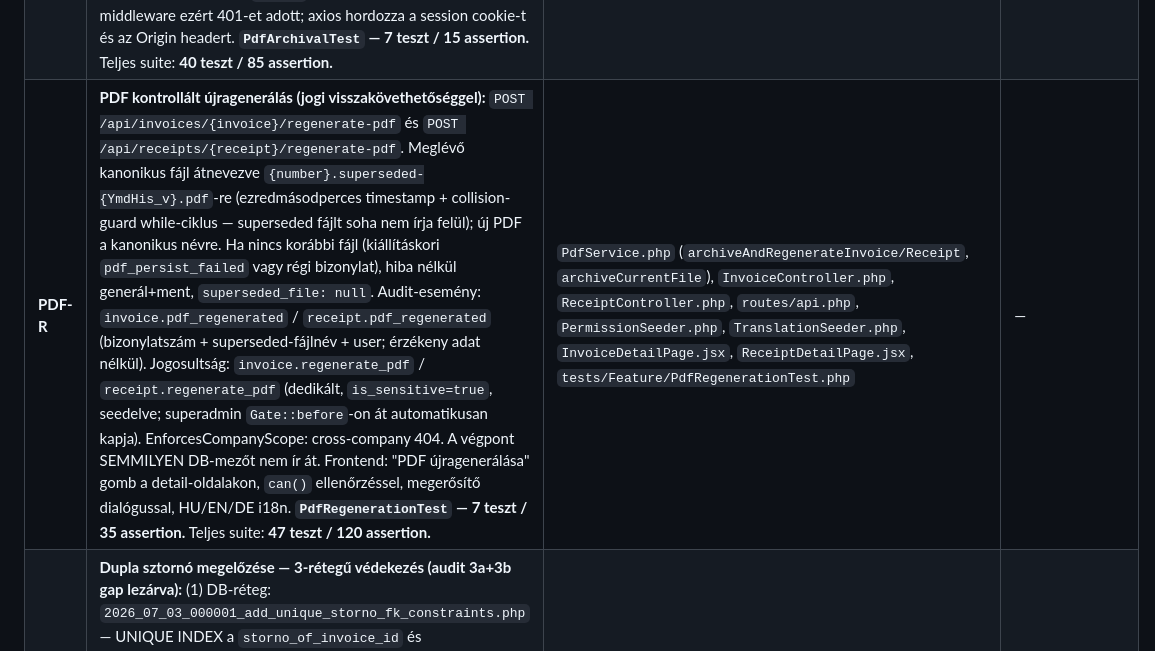
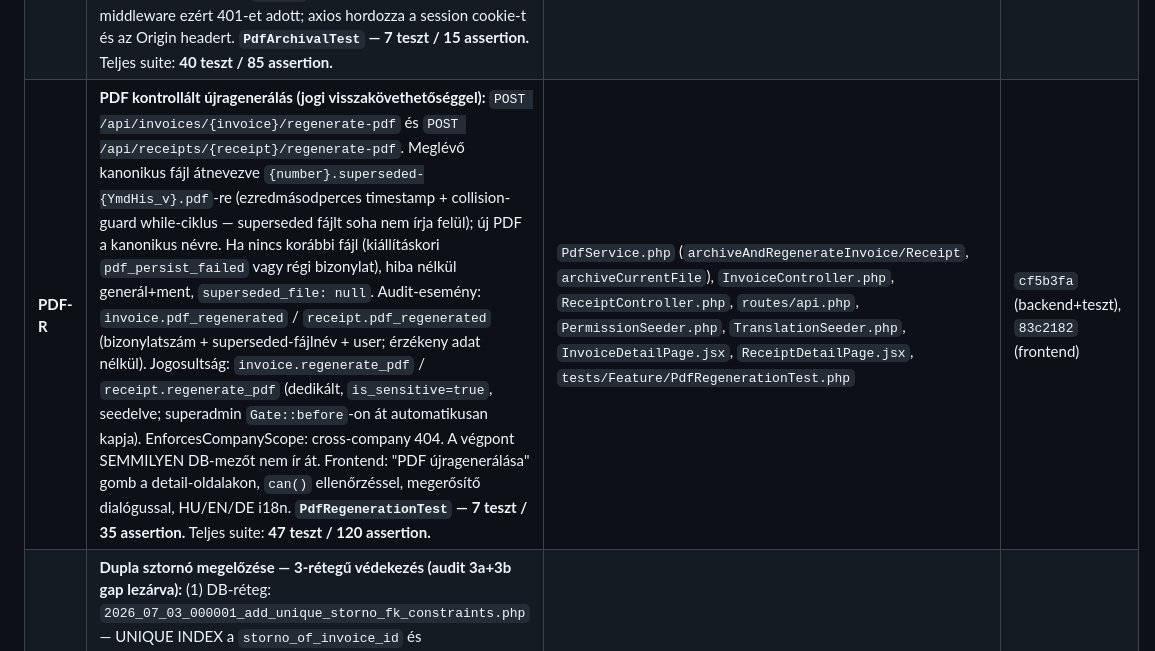
Before and after one commit to Szolke/erp-system, a Markdown page: docs/progress.md, the part around the change. Rendered like a GitHub page.

Commit message:
Update progress.md: fill in commit hashes for PDF regeneration row
Co-Authored-By: Claude Sonnet 4.6 <noreply@anthropic.com>

```diff
--- a/docs/progress.md
+++ b/docs/progress.md
@@ -47,7 +47,7 @@ Utolsó frissítés: 2026-07-03, PDF kontrollált újragenerálás implementál
 | **9** | **Cég-onboarding flow:** `GET /api/companies` (lista, superadmin) + `POST /api/companies` (létrehozás, superadmin); `store()` auto-létrehozza a 4 bizonylat-sorozatot (SZ/NY/SZSZT/NYSZT) és linkel a superadminhoz; `StoreCompanyRequest` (name + tax_number kötelező); `CompanyListPage` (lista + inline form + "Váltás" gomb); sidebar "Cégek" menüpont (csak superadmin); `refreshAuth()` az AuthContextben | `CompanyController.php`, `StoreCompanyRequest.php`, `api.php`, `CompanyListPage.jsx`, `Layout.jsx`, `AuthContext.jsx`, `company.js` | `13ca79b` |
 | **T** | **Automatizált tesztkészlet (PHPUnit 12, `testing` DB, `RefreshDatabase`, 31 teszt / 66 assertion):** (1) `InvoiceNumberGeneratorTest` — sorozat-izoláció/cégenként+típusonként, gapless sorszám, éves reset, meglévő sorozat újrahasználata (10 teszt); (2) `MultiTenantIsolationTest` — list csak saját cég rekordjait adja, show/cross-company 404, `withoutGlobalScope` lát mindent, idegen céghez tartozó user nem kap hozzáférést (9 teszt); (3) `RbacResolverTest` — csoportjog, user-szintű deny-override legyőzi a csoportos allow-t, user-szintű allow override csoport nélkül, superadmin `Gate::before` shortcut (4 teszt); (4) `StornoChainTest` — SZSZT/NYSZT sorozat + hézagmentes sorszám, kétirányú lánc-hivatkozás + eredeti státusz változatlan + negatív tételösszegek, DELETE 405, dupla sztornó guard mindkét irányból (6 teszt). **Multi-tenant bug (6191b29):** route model binding az `EnsureCompanyContext` middleware *előtt* fut → explicit `assertBelongsToCurrentCompany()` hívás nélkül idegen cég ID-val elérhető volt a rekord; javítva `EnforcesCompanyScope` traittel 9 controllerben. | `tests/Feature/InvoiceNumberGeneratorTest.php`, `MultiTenantIsolationTest.php`, `RbacResolverTest.php`, `StornoChainTest.php`; `app/Http/Controllers/Concerns/EnforcesCompanyScope.php` | `cd21bec`, `6191b29`, `2d852bf`, `119e14f` |
 | **PDF** | **PDF archiválás (jogi megőrzés):** kiállításkor és sztornózáskor a bizonylat PDF-je automatikusan elmentődik `documents/{company_id}/{Y}/{m}/{d}/{number}.pdf`-re (`Storage::disk('local')` → `storage/app/private/`). `InvoiceService`/`ReceiptService` tranzakción *kívül* hívja `tryPersistPdf()` — ha lemez-hiba van, `Log::error` + `AuditLogger` ír (`invoice.pdf_persist_failed` / `receipt.pdf_persist_failed`), a számviteli rekord érintetlen marad. `PdfService::persistInvoice/Receipt()` idempotens: meglévő fájlt sosem ír felül. Letöltő végpont (`InvoiceController::pdf()`, `ReceiptController::pdf()`) tárolt fájlt streameli ha létezik; ha nem, fallback-generál + ment + streamel. **Frontend PDF-gomb:** `<a href>` lecserélve JavaScript blob-letöltésre (`downloadPdf()`, axios + `responseType: 'blob'` + `URL.createObjectURL`) — közvetlen böngésző-navigáció nem küldi az `Origin` headert, Sanctum stateful middleware ezért 401-et adott; axios hordozza a session cookie-t és az Origin headert. **`PdfArchivalTest` — 7 teszt / 15 assertion.** Teljes suite: **40 teszt / 85 assertion.** | `PdfService.php` (+`storagePath`, `persistInvoice`, `persistReceipt`), `InvoiceService.php`, `ReceiptService.php`, `InvoiceController.php`, `ReceiptController.php`, `frontend/src/api/client.js`, `InvoiceDetailPage.jsx`, `ReceiptDetailPage.jsx`, `tests/Feature/PdfArchivalTest.php` | `d7c8234` (backend+teszt), `6b933f5` (client.js apiBase), `aba13fa` (blob-download fix) |
-| **PDF-R** | **PDF kontrollált újragenerálás (jogi visszakövethetőséggel):** `POST /api/invoices/{invoice}/regenerate-pdf` és `POST /api/receipts/{receipt}/regenerate-pdf`. Meglévő kanonikus fájl átnevezve `{number}.superseded-{YmdHis_v}.pdf`-re (ezredmásodperces timestamp + collision-guard while-ciklus — superseded fájlt soha nem írja felül); új PDF a kanonikus névre. Ha nincs korábbi fájl (kiállításkori `pdf_persist_failed` vagy régi bizonylat), hiba nélkül generál+ment, `superseded_file: null`. Audit-esemény: `invoice.pdf_regenerated` / `receipt.pdf_regenerated` (bizonylatszám + superseded-fájlnév + user; érzékeny adat nélkül). Jogosultság: `invoice.regenerate_pdf` / `receipt.regenerate_pdf` (dedikált, `is_sensitive=true`, seedelve; superadmin `Gate::before`-on át automatikusan kapja). EnforcesCompanyScope: cross-company 404. A végpont SEMMILYEN DB-mezőt nem ír át. Frontend: "PDF újragenerálása" gomb a detail-oldalakon, `can()` ellenőrzéssel, megerősítő dialógussal, HU/EN/DE i18n. **`PdfRegenerationTest` — 7 teszt / 35 assertion.** Teljes suite: **47 teszt / 120 assertion.** | `PdfService.php` (`archiveAndRegenerateInvoice/Receipt`, `archiveCurrentFile`), `InvoiceController.php`, `ReceiptController.php`, `routes/api.php`, `PermissionSeeder.php`, `TranslationSeeder.php`, `InvoiceDetailPage.jsx`, `ReceiptDetailPage.jsx`, `tests/Feature/PdfRegenerationTest.php` | — |
+| **PDF-R** | **PDF kontrollált újragenerálás (jogi visszakövethetőséggel):** `POST /api/invoices/{invoice}/regenerate-pdf` és `POST /api/receipts/{receipt}/regenerate-pdf`. Meglévő kanonikus fájl átnevezve `{number}.superseded-{YmdHis_v}.pdf`-re (ezredmásodperces timestamp + collision-guard while-ciklus — superseded fájlt soha nem írja felül); új PDF a kanonikus névre. Ha nincs korábbi fájl (kiállításkori `pdf_persist_failed` vagy régi bizonylat), hiba nélkül generál+ment, `superseded_file: null`. Audit-esemény: `invoice.pdf_regenerated` / `receipt.pdf_regenerated` (bizonylatszám + superseded-fájlnév + user; érzékeny adat nélkül). Jogosultság: `invoice.regenerate_pdf` / `receipt.regenerate_pdf` (dedikált, `is_sensitive=true`, seedelve; superadmin `Gate::before`-on át automatikusan kapja). EnforcesCompanyScope: cross-company 404. A végpont SEMMILYEN DB-mezőt nem ír át. Frontend: "PDF újragenerálása" gomb a detail-oldalakon, `can()` ellenőrzéssel, megerősítő dialógussal, HU/EN/DE i18n. **`PdfRegenerationTest` — 7 teszt / 35 assertion.** Teljes suite: **47 teszt / 120 assertion.** | `PdfService.php` (`archiveAndRegenerateInvoice/Receipt`, `archiveCurrentFile`), `InvoiceController.php`, `ReceiptController.php`, `routes/api.php`, `PermissionSeeder.php`, `TranslationSeeder.php`, `InvoiceDetailPage.jsx`, `ReceiptDetailPage.jsx`, `tests/Feature/PdfRegenerationTest.php` | `cf5b3fa` (backend+teszt), `83c2182` (frontend) |
 | **T2** | **Dupla sztornó megelőzése — 3-rétegű védekezés (audit 3a+3b gap lezárva):** (1) DB-réteg: `2026_07_03_000001_add_unique_storno_fk_constraints.php` — UNIQUE INDEX a `storno_of_invoice_id` és `storno_of_receipt_id` oszlopokon (PostgreSQL NULL semantics: NULL ≠ NULL, így a nem-sztornó sorok nem ütköznek); (2) Alkalmazás-réteg: `InvoiceService::cancel()` és `ReceiptService::cancel()` — `stornos()->exists()` check áthelyezve `DB::transaction()` belsejébe `lockForUpdate()`-tel az eredeti bizonylat során (TOCTOU race condition megszüntetve: párhuzamos kérések közül a második a lock feloldása után már látja az első sztornóját); (3) Hibakezelés: `QueryException` (SQLSTATE 23505, constraint tartalmazza `storno_of_invoice_id` / `storno_of_receipt_id`) elkapása és 422 `ValidationException`-re konvertálása — nyers 500 helyett felhasználóbarát hibaüzenet. `StornoChainTest` bővítve 2 teszttel (7+8): dupla számla- és nyugta-sztornó kísérlet `ValidationException`-t dob ÉS pontosan egy sztornó marad. **Végeredmény: 33 teszt / 70 assertion, mind zöld.** | `InvoiceService.php`, `ReceiptService.php`, `StornoChainTest.php`, migráció | `0e2a32f` (UNIQUE INDEX migráció), `8908496` (DB lock + QueryException handler + StornoChainTest) |
 
 ## Még hátravan
```
